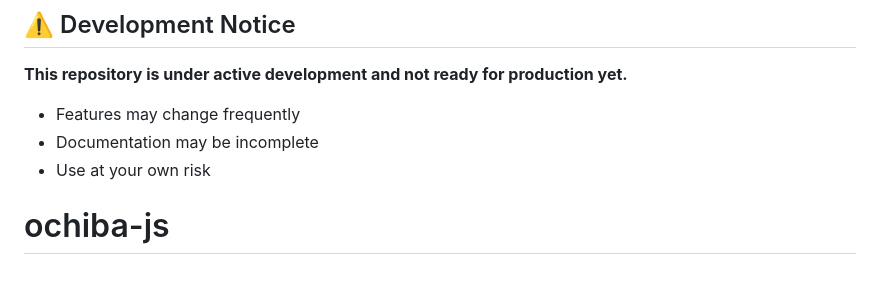
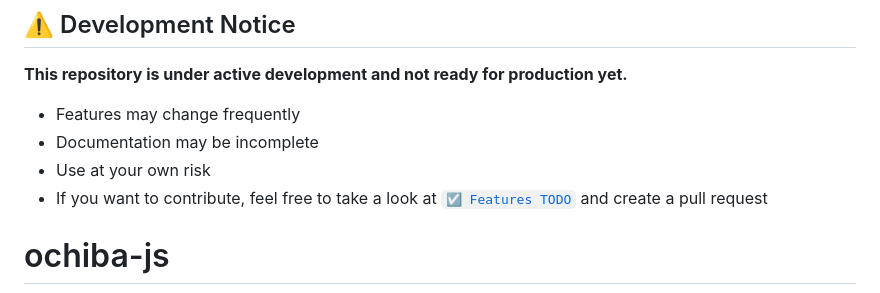
Before and after one commit to lischilpp/ochiba-js, a Markdown page: README.md, the part around the change. Drawn GitHub-style.

```diff
--- a/README.md
+++ b/README.md
@@ -5,6 +5,7 @@
 - Features may change frequently
 - Documentation may be incomplete
 - Use at your own risk
+- If you want to contribute, feel free to take a look at [<code>☑️ Features TODO</code>](#%EF%B8%8F-features-todo) and create a pull request
 
 # ochiba-js
 <p align="center"><img src="res/demo-animation.gif" alt="Demo GIF showing OchibaJS in action" width="400"></p>
```
